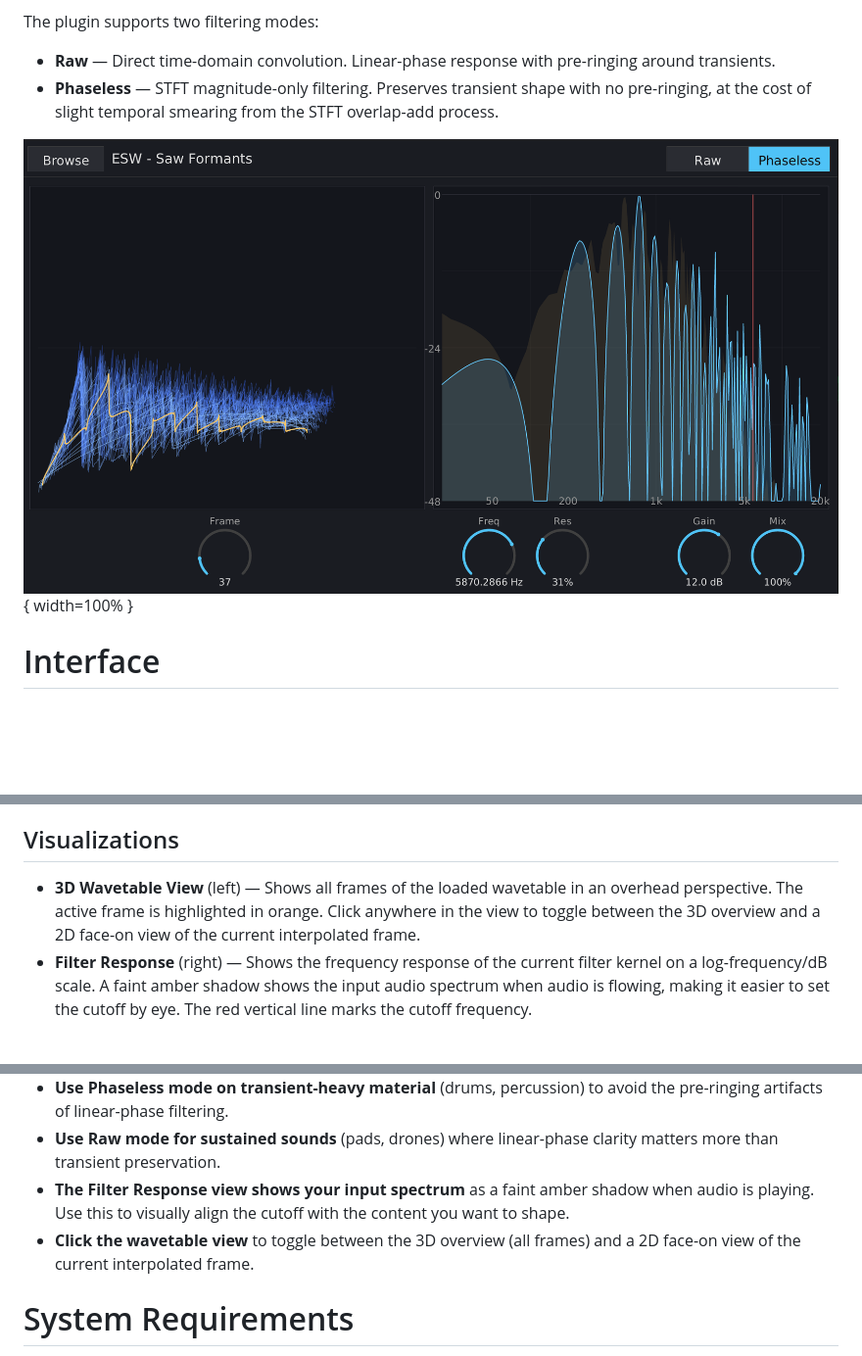
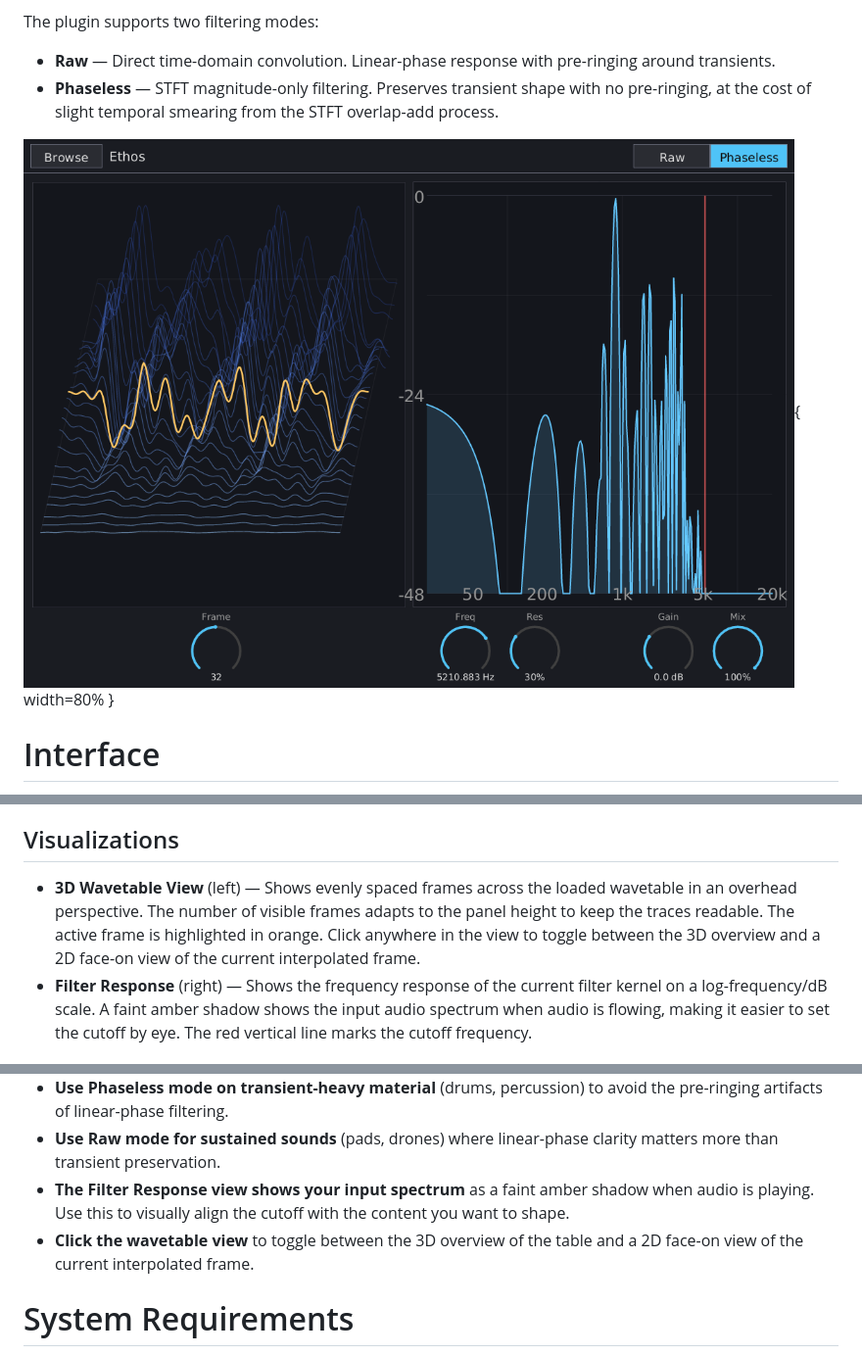
Before and after one commit to xxx/tract-plugin-pack, a Markdown page: docs/wavetable-filter/wavetable-filter-manual.md, 3 parts joined by grey strips. Shown at 98% size. GitHub-like rendering; pictures changed too: docs/wavetable-filter/screenshot.png; blank space fills up the shorter version.

Commit message:
Improve wavetable-filter 3D overview and refresh manual

```diff
--- a/docs/wavetable-filter/wavetable-filter-manual.md
+++ b/docs/wavetable-filter/wavetable-filter-manual.md
@@ -18,7 +18,7 @@ The plugin supports two filtering modes:
 - **Raw** — Direct time-domain convolution. Linear-phase response with pre-ringing around transients.
 - **Phaseless** — STFT magnitude-only filtering. Preserves transient shape with no pre-ringing, at the cost of slight temporal smearing from the STFT overlap-add process.
 
-![Wavetable Filter interface](screenshot.png){ width=100% }
+![Wavetable Filter interface](screenshot.png){ width=80% }
 
 # Interface
 
@@ -32,7 +32,7 @@ The editor window is freely resizable — drag any edge or corner to change its
 
 ## Visualizations
 
-- **3D Wavetable View** (left) — Shows all frames of the loaded wavetable in an overhead perspective. The active frame is highlighted in orange. Click anywhere in the view to toggle between the 3D overview and a 2D face-on view of the current interpolated frame.
+- **3D Wavetable View** (left) — Shows evenly spaced frames across the loaded wavetable in an overhead perspective. The number of visible frames adapts to the panel height to keep the traces readable. The active frame is highlighted in orange. Click anywhere in the view to toggle between the 3D overview and a 2D face-on view of the current interpolated frame.
 - **Filter Response** (right) — Shows the frequency response of the current filter kernel on a log-frequency/dB scale. A faint amber shadow shows the input audio spectrum when audio is flowing, making it easier to set the cutoff by eye. The red vertical line marks the cutoff frequency.
 
 ## Controls
@@ -122,7 +122,7 @@ Surge-compatible wavetable format with frame metadata embedded in the file heade
 - **Use Phaseless mode on transient-heavy material** (drums, percussion) to avoid the pre-ringing artifacts of linear-phase filtering.
 - **Use Raw mode for sustained sounds** (pads, drones) where linear-phase clarity matters more than transient preservation.
 - **The Filter Response view shows your input spectrum** as a faint amber shadow when audio is playing. Use this to visually align the cutoff with the content you want to shape.
-- **Click the wavetable view** to toggle between the 3D overview (all frames) and a 2D face-on view of the current interpolated frame.
+- **Click the wavetable view** to toggle between the 3D overview of the table and a 2D face-on view of the current interpolated frame.
 
 # System Requirements
 
```
Also changed, not shown: 2 other files.
